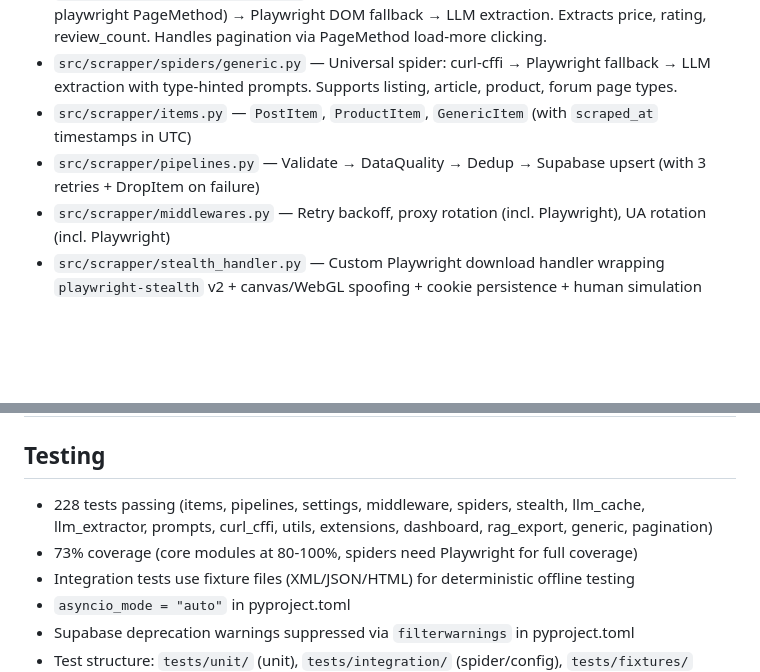
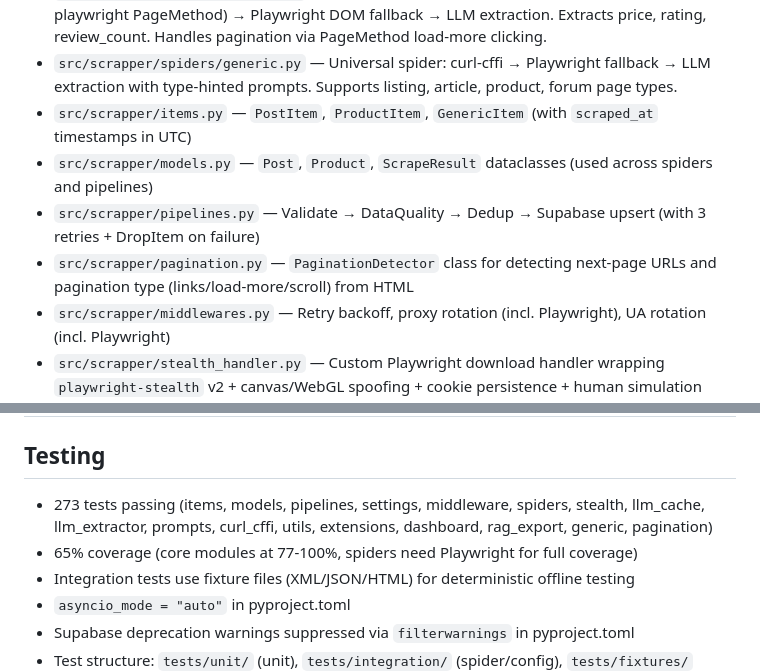
Before and after one commit to DiegoMunozCarvajal/scrapper, a Markdown page: AGENTS.md, 2 parts joined by grey strips. Drawn GitHub-style; blank space fills up the shorter version.

Commit message:
docs: update AGENTS.md with test count, coverage, models.py and pagination.py entries

```diff
--- a/AGENTS.md
+++ b/AGENTS.md
@@ -76,7 +76,9 @@ pytest tests/ --cov=src/scrapper --cov-report=term-missing
 - `src/scrapper/spiders/hotmart.py` — Triple strategy: internal API interception (via scrapy-playwright PageMethod) → Playwright DOM fallback → LLM extraction. Extracts price, rating, review_count. Handles pagination via PageMethod load-more clicking.
 - `src/scrapper/spiders/generic.py` — Universal spider: curl-cffi → Playwright fallback → LLM extraction with type-hinted prompts. Supports listing, article, product, forum page types.
 - `src/scrapper/items.py` — `PostItem`, `ProductItem`, `GenericItem` (with `scraped_at` timestamps in UTC)
+- `src/scrapper/models.py` — `Post`, `Product`, `ScrapeResult` dataclasses (used across spiders and pipelines)
 - `src/scrapper/pipelines.py` — Validate → DataQuality → Dedup → Supabase upsert (with 3 retries + DropItem on failure)
+- `src/scrapper/pagination.py` — `PaginationDetector` class for detecting next-page URLs and pagination type (links/load-more/scroll) from HTML
 - `src/scrapper/middlewares.py` — Retry backoff, proxy rotation (incl. Playwright), UA rotation (incl. Playwright)
 - `src/scrapper/stealth_handler.py` — Custom Playwright download handler wrapping `playwright-stealth` v2 + canvas/WebGL spoofing + cookie persistence + human simulation (with logging)
 - `src/scrapper/curl_cffi_handler.py` — Composite download handler inheriting from `ScrapyPlaywrightStealthDownloadHandler`: Playwright for JS, curl-cffi with TLS impersonation for everything else
@@ -137,8 +139,8 @@ pytest tests/ --cov=src/scrapper --cov-report=term-missing
 
 ## Testing
 
-- 228 tests passing (items, pipelines, settings, middleware, spiders, stealth, llm_cache, llm_extractor, prompts, curl_cffi, utils, extensions, dashboard, rag_export, generic, pagination)
-- 73% coverage (core modules at 80-100%, spiders need Playwright for full coverage)
+- 273 tests passing (items, models, pipelines, settings, middleware, spiders, stealth, llm_cache, llm_extractor, prompts, curl_cffi, utils, extensions, dashboard, rag_export, generic, pagination)
+- 65% coverage (core modules at 77-100%, spiders need Playwright for full coverage)
 - Integration tests use fixture files (XML/JSON/HTML) for deterministic offline testing
 - `asyncio_mode = "auto"` in pyproject.toml
 - Supabase deprecation warnings suppressed via `filterwarnings` in pyproject.toml
```
